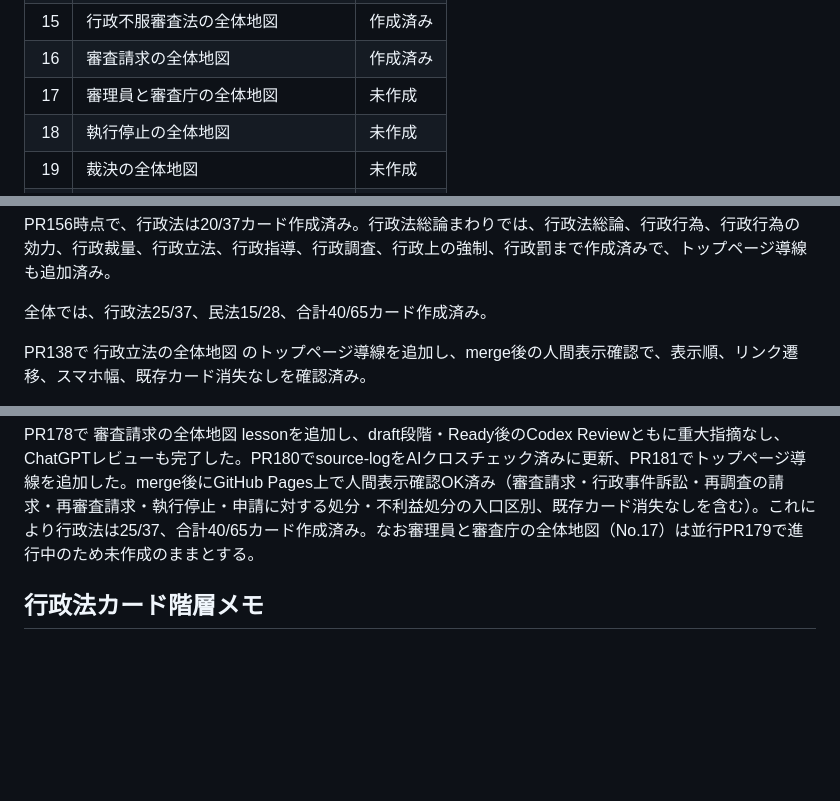
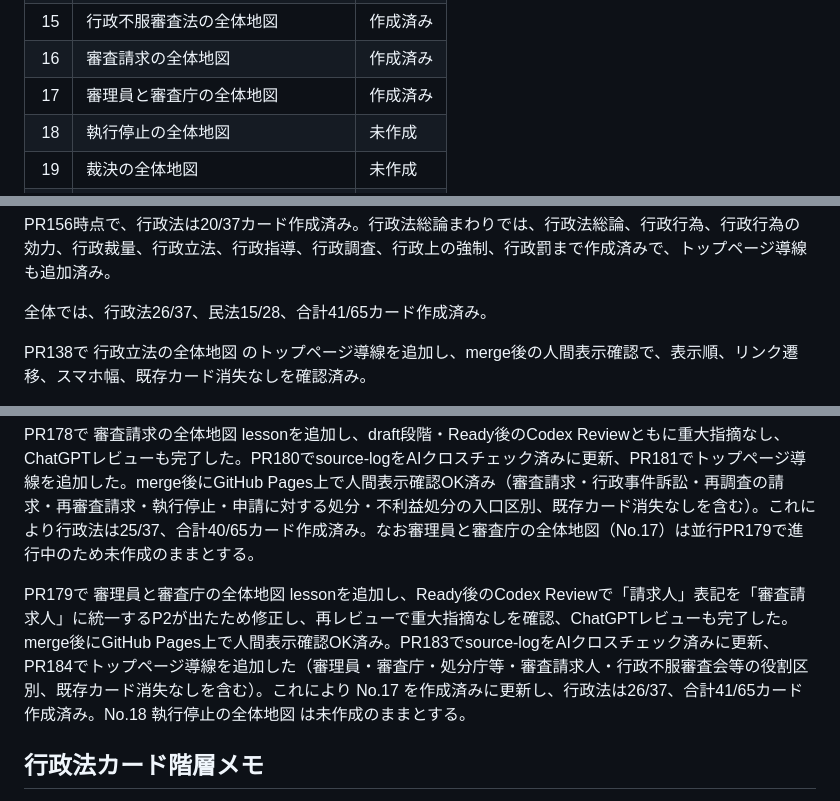
Before and after one commit to keigoodpp/gyosei-learning-lab, a Markdown page: docs/card-roadmap.md, 3 parts joined by grey strips. Drawn GitHub-style; blank space fills up the shorter version.

Commit message:
card-roadmap: 審理員と審査庁の全体地図を作成済みに更新 (#185)
Co-authored-by: Claude <noreply@anthropic.com>

```diff
--- a/docs/card-roadmap.md
+++ b/docs/card-roadmap.md
@@ -83,7 +83,7 @@
 | 14 | 意見公募手続の全体地図 | 作成済み |
 | 15 | 行政不服審査法の全体地図 | 作成済み |
 | 16 | 審査請求の全体地図 | 作成済み |
-| 17 | 審理員と審査庁の全体地図 | 未作成 |
+| 17 | 審理員と審査庁の全体地図 | 作成済み |
 | 18 | 執行停止の全体地図 | 未作成 |
 | 19 | 裁決の全体地図 | 未作成 |
 | 20 | 行政事件訴訟の全体地図 | 作成済み |
@@ -107,7 +107,7 @@
 
 PR156時点で、行政法は20/37カード作成済み。行政法総論まわりでは、行政法総論、行政行為、行政行為の効力、行政裁量、行政立法、行政指導、行政調査、行政上の強制、行政罰まで作成済みで、トップページ導線も追加済み。
 
-全体では、行政法25/37、民法15/28、合計40/65カード作成済み。
+全体では、行政法26/37、民法15/28、合計41/65カード作成済み。
 
 PR138で 行政立法の全体地図 のトップページ導線を追加し、merge後の人間表示確認で、表示順、リンク遷移、スマホ幅、既存カード消失なしを確認済み。
 
@@ -128,6 +128,8 @@ PR170で 行政指導と届出の全体地図 lessonを追加し、Ready後のCo
 PR174で 意見公募手続の全体地図 lessonを追加し、Ready後のCodex Reviewで比較表の動作主体に内閣を含める点と確認状態サマリー行追加に関するP2が2件出たため、比較表の主体を「命令等制定機関（内閣または行政機関）」に修正し、source-log確認状態サマリーに当該ページ行を追加して再レビューで重大指摘なしを確認、ChatGPTレビューも完了した。PR175でsource-logをAIクロスチェック済みに更新、PR176でトップページ導線を追加した。merge後にGitHub Pages上で人間表示確認OK済み（意見公募手続・命令等・個別処分・行政指導・届出の入口区別、既存カード消失なしを含む）。これにより行政法は24/37、合計39/65カード作成済み。
 
 PR178で 審査請求の全体地図 lessonを追加し、draft段階・Ready後のCodex Reviewともに重大指摘なし、ChatGPTレビューも完了した。PR180でsource-logをAIクロスチェック済みに更新、PR181でトップページ導線を追加した。merge後にGitHub Pages上で人間表示確認OK済み（審査請求・行政事件訴訟・再調査の請求・再審査請求・執行停止・申請に対する処分・不利益処分の入口区別、既存カード消失なしを含む）。これにより行政法は25/37、合計40/65カード作成済み。なお審理員と審査庁の全体地図（No.17）は並行PR179で進行中のため未作成のままとする。
+
+PR179で 審理員と審査庁の全体地図 lessonを追加し、Ready後のCodex Reviewで「請求人」表記を「審査請求人」に統一するP2が出たため修正し、再レビューで重大指摘なしを確認、ChatGPTレビューも完了した。merge後にGitHub Pages上で人間表示確認OK済み。PR183でsource-logをAIクロスチェック済みに更新、PR184でトップページ導線を追加した（審理員・審査庁・処分庁等・審査請求人・行政不服審査会等の役割区別、既存カード消失なしを含む）。これにより No.17 を作成済みに更新し、行政法は26/37、合計41/65カード作成済み。No.18 執行停止の全体地図 は未作成のままとする。
 
 ## 行政法カード階層メモ
 
```
